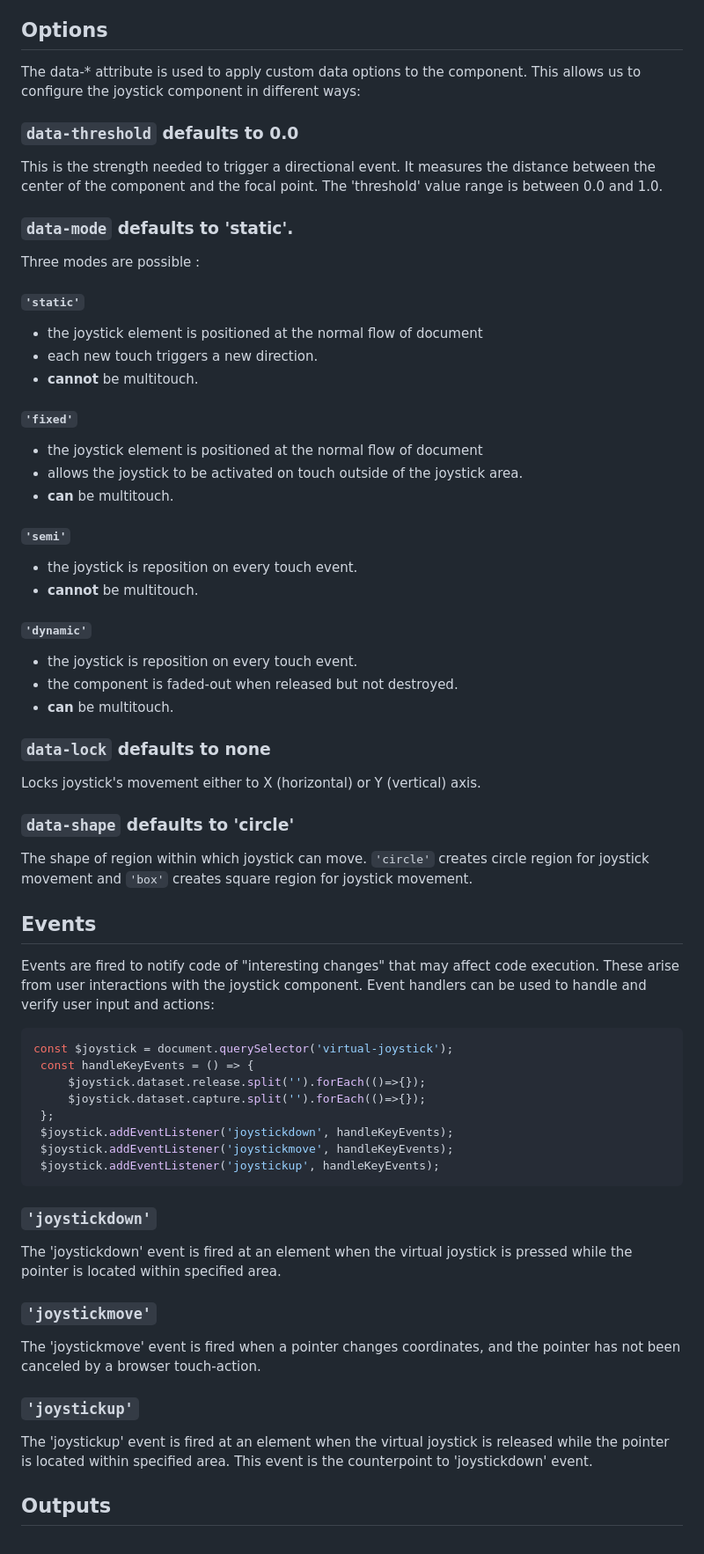
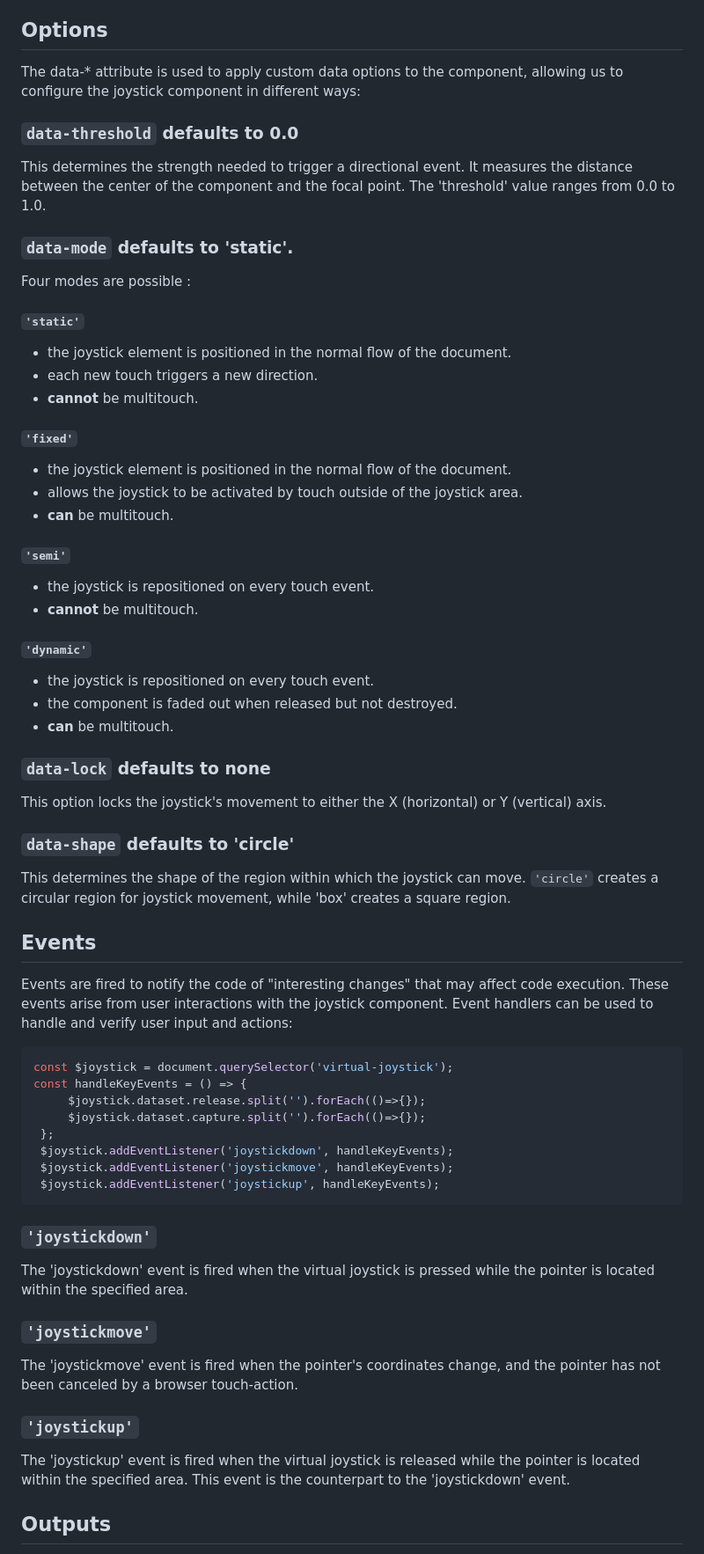
Before and after one commit to dondido/virtual-joystick, a Markdown page: README.md, the part around one of its changes. Shown at 88% size. GitHub-like rendering.

````diff
--- a/README.md
+++ b/README.md
@@ -171,45 +171,45 @@ virtual-joystick::part(joystick):after {
 Check out the [demo here](https://dondido.github.io/virtual-joystick/#size).
 
 ## Options
-The data-* attribute is used to apply custom data options to the component. This allows us to configure the joystick component in different ways:
+The data-* attribute is used to apply custom data options to the component, allowing us to configure the joystick component in different ways:
 
 ### `data-threshold` defaults to 0.0
-This is the strength needed to trigger a directional event. It measures the distance between the center of the component and the focal point. The 'threshold' value range is between 0.0 and 1.0.
+This determines the strength needed to trigger a directional event. It measures the distance between the center of the component and the focal point. The 'threshold' value ranges from 0.0 to 1.0.
 
 ### `data-mode` defaults to 'static'.
-Three modes are possible :
+Four modes are possible :
 
 #### `'static'`
-- the joystick element is positioned at the normal flow of document
+- the joystick element is positioned in the normal flow of the document.
 - each new touch triggers a new direction.
 - **cannot** be multitouch.
 
 #### `'fixed'`
-- the joystick element is positioned at the normal flow of document
-- allows the joystick to be activated on touch outside of the joystick area.
+- the joystick element is positioned in the normal flow of the document.
+- allows the joystick to be activated by touch outside of the joystick area.
 - **can** be multitouch.
 
 #### `'semi'`
-- the joystick is reposition on every touch event.
+- the joystick is repositioned on every touch event.
 - **cannot** be multitouch.
 
 #### `'dynamic'`
-- the joystick is reposition on every touch event.
-- the component is faded-out when released but not destroyed.
+- the joystick is repositioned on every touch event.
+- the component is faded out when released but not destroyed.
 - **can** be multitouch.
 
 ### `data-lock` defaults to none
-Locks joystick's movement either to X (horizontal) or Y (vertical) axis.
+This option locks the joystick's movement to either the X (horizontal) or Y (vertical) axis.
 
 ### `data-shape` defaults to 'circle'
-The shape of region within which joystick can move. `'circle'` creates circle region for joystick movement and `'box'` creates square region for joystick movement.
+This determines the shape of the region within which the joystick can move. `'circle'` creates a circular region for joystick movement, while 'box' creates a square region.
 
 ## Events
-Events are fired to notify code of "interesting changes" that may affect code execution. These arise from user interactions with the joystick component. Event handlers can be used to handle and verify user input and actions:
+Events are fired to notify the code of "interesting changes" that may affect code execution. These events arise from user interactions with the joystick component. Event handlers can be used to handle and verify user input and actions:
 
 ```javascript
 const $joystick = document.querySelector('virtual-joystick');
- const handleKeyEvents = () => {
+const handleKeyEvents = () => {
      $joystick.dataset.release.split('').forEach(()=>{});
      $joystick.dataset.capture.split('').forEach(()=>{});
  };
@@ -218,12 +218,12 @@ const $joystick = document.querySelector('virtual-joystick');
  $joystick.addEventListener('joystickup', handleKeyEvents);
 ```
 ### `'joystickdown'`
-The 'joystickdown' event is fired at an element when the virtual joystick is pressed while the pointer is located within specified area.
+The 'joystickdown' event is fired when the virtual joystick is pressed while the pointer is located within the specified area.
 
 ### `'joystickmove'`
-The 'joystickmove' event is fired when a pointer changes coordinates, and the pointer has not been canceled by a browser touch-action.
+The 'joystickmove' event is fired when the pointer's coordinates change, and the pointer has not been canceled by a browser touch-action.
 
 ### `'joystickup'`
-The 'joystickup' event is fired at an element when the virtual joystick is released while the pointer is located within specified area. This event is the counterpoint to 'joystickdown' event.
+The 'joystickup' event is fired when the virtual joystick is released while the pointer is located within the specified area. This event is the counterpart to the 'joystickdown' event.
 
 ## Outputs
````
Also changed, not shown: other parts of README.md (+21 -14 lines).
